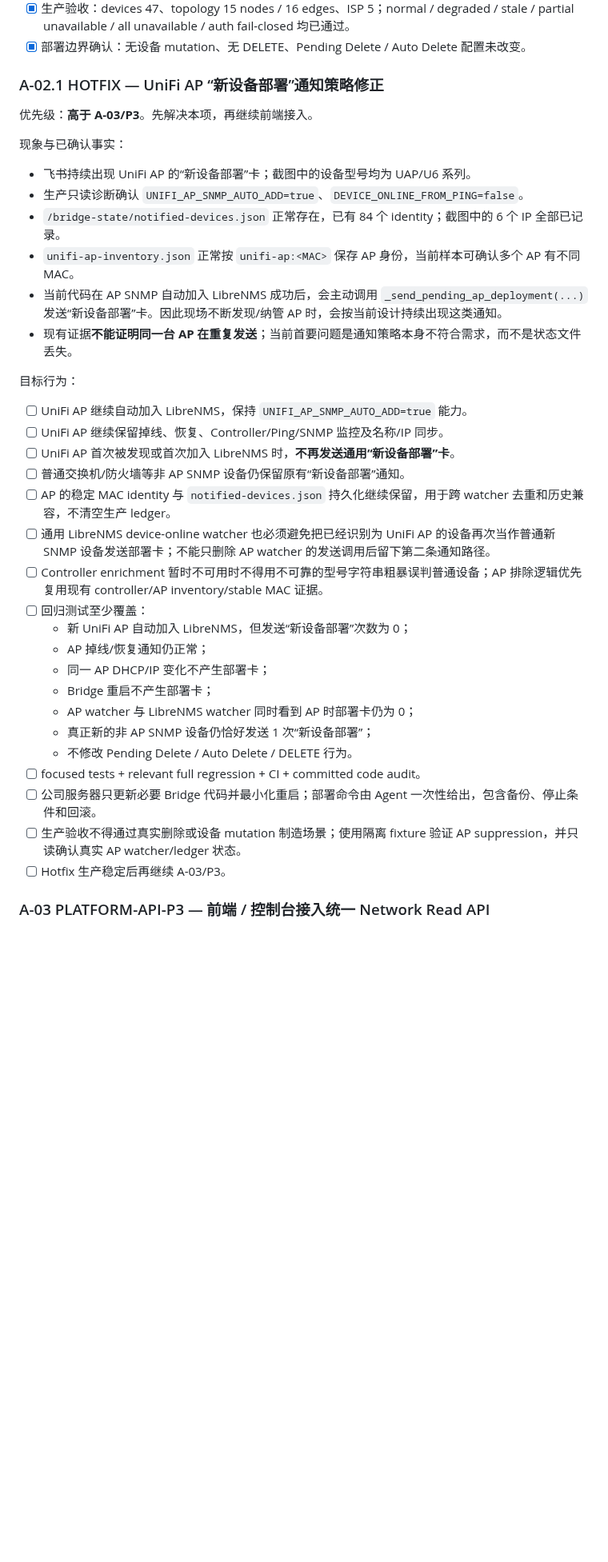
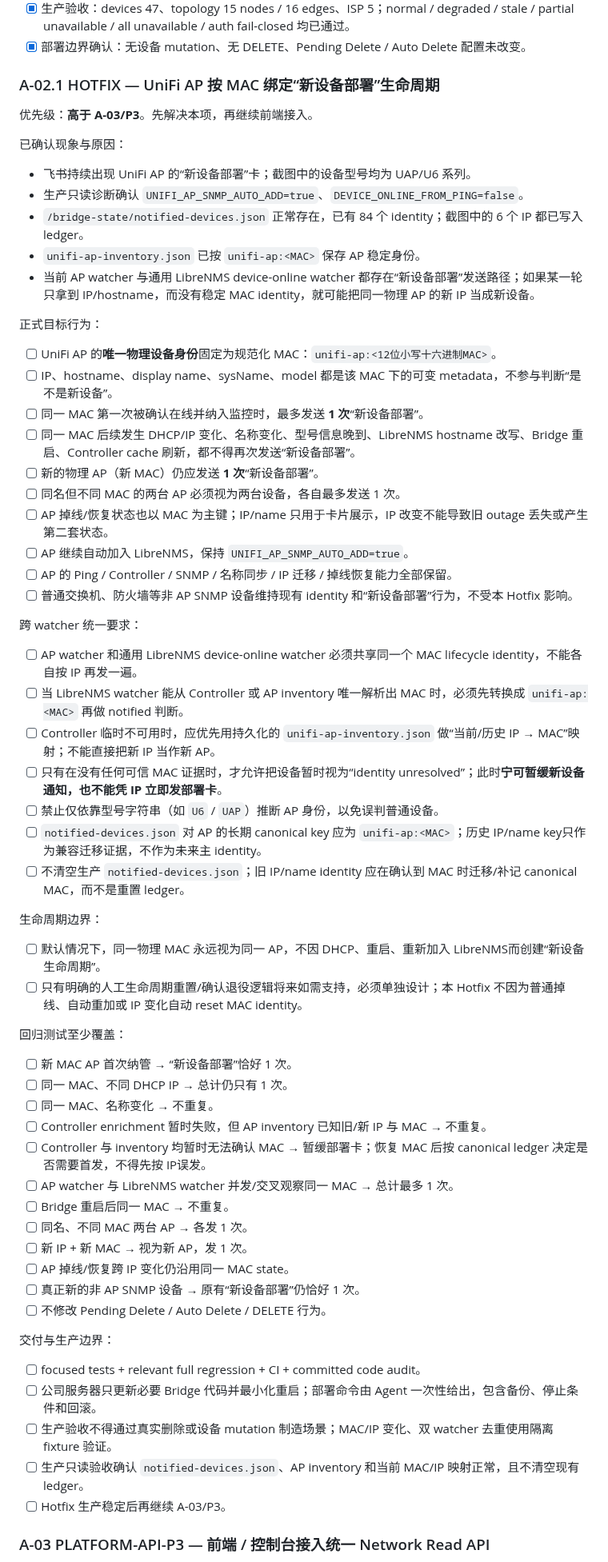
Before and after one commit to yikkrrtykj/monitor-autoconfig, a Markdown page: todo.md, the part around the change. Shown at 80% size. Drawn GitHub-style; blank space fills up the shorter version.

Commit message:
docs: bind UniFi deployment lifecycle to MAC

```diff
--- a/todo.md
+++ b/todo.md
@@ -15,39 +15,67 @@
 - [x] 生产验收：devices 47、topology 15 nodes / 16 edges、ISP 5；normal / degraded / stale / partial unavailable / all unavailable / auth fail-closed 均已通过。
 - [x] 部署边界确认：无设备 mutation、无 DELETE、Pending Delete / Auto Delete 配置未改变。
 
-### A-02.1 HOTFIX — UniFi AP “新设备部署”通知策略修正
+### A-02.1 HOTFIX — UniFi AP 按 MAC 绑定“新设备部署”生命周期
 
 优先级：**高于 A-03/P3**。先解决本项，再继续前端接入。
 
-现象与已确认事实：
+已确认现象与原因：
 
 - 飞书持续出现 UniFi AP 的“新设备部署”卡；截图中的设备型号均为 UAP/U6 系列。
 - 生产只读诊断确认 `UNIFI_AP_SNMP_AUTO_ADD=true`、`DEVICE_ONLINE_FROM_PING=false`。
-- `/bridge-state/notified-devices.json` 正常存在，已有 84 个 identity；截图中的 6 个 IP 全部已记录。
-- `unifi-ap-inventory.json` 正常按 `unifi-ap:<MAC>` 保存 AP 身份，当前样本可确认多个 AP 有不同 MAC。
-- 当前代码在 AP SNMP 自动加入 LibreNMS 成功后，会主动调用 `_send_pending_ap_deployment(...)` 发送“新设备部署”卡。因此现场不断发现/纳管 AP 时，会按当前设计持续出现这类通知。
-- 现有证据**不能证明同一台 AP 在重复发送**；当前首要问题是通知策略本身不符合需求，而不是状态文件丢失。
+- `/bridge-state/notified-devices.json` 正常存在，已有 84 个 identity；截图中的 6 个 IP 都已写入 ledger。
+- `unifi-ap-inventory.json` 已按 `unifi-ap:<MAC>` 保存 AP 稳定身份。
+- 当前 AP watcher 与通用 LibreNMS device-online watcher 都存在“新设备部署”发送路径；如果某一轮只拿到 IP/hostname，而没有稳定 MAC identity，就可能把同一物理 AP 的新 IP 当成新设备。
 
-目标行为：
+正式目标行为：
 
-- [ ] UniFi AP 继续自动加入 LibreNMS，保持 `UNIFI_AP_SNMP_AUTO_ADD=true` 能力。
-- [ ] UniFi AP 继续保留掉线、恢复、Controller/Ping/SNMP 监控及名称/IP 同步。
-- [ ] UniFi AP 首次被发现或首次加入 LibreNMS 时，**不再发送通用“新设备部署”卡**。
-- [ ] 普通交换机/防火墙等非 AP SNMP 设备仍保留原有“新设备部署”通知。
-- [ ] AP 的稳定 MAC identity 与 `notified-devices.json` 持久化继续保留，用于跨 watcher 去重和历史兼容，不清空生产 ledger。
-- [ ] 通用 LibreNMS device-online watcher 也必须避免把已经识别为 UniFi AP 的设备再次当作普通新 SNMP 设备发送部署卡；不能只删除 AP watcher 的发送调用后留下第二条通知路径。
-- [ ] Controller enrichment 暂时不可用时不得用不可靠的型号字符串粗暴误判普通设备；AP 排除逻辑优先复用现有 controller/AP inventory/stable MAC 证据。
-- [ ] 回归测试至少覆盖：
-  - 新 UniFi AP 自动加入 LibreNMS，但发送“新设备部署”次数为 0；
-  - AP 掉线/恢复通知仍正常；
-  - 同一 AP DHCP/IP 变化不产生部署卡；
-  - Bridge 重启不产生部署卡；
-  - AP watcher 与 LibreNMS watcher 同时看到 AP 时部署卡仍为 0；
-  - 真正新的非 AP SNMP 设备仍恰好发送 1 次“新设备部署”；
-  - 不修改 Pending Delete / Auto Delete / DELETE 行为。
+- [ ] UniFi AP 的**唯一物理设备身份**固定为规范化 MAC：`unifi-ap:<12位小写十六进制MAC>`。
+- [ ] IP、hostname、display name、sysName、model 都是该 MAC 下的可变 metadata，不参与判断“是不是新设备”。
+- [ ] 同一 MAC 第一次被确认在线并纳入监控时，最多发送 **1 次**“新设备部署”。
+- [ ] 同一 MAC 后续发生 DHCP/IP 变化、名称变化、型号信息晚到、LibreNMS hostname 改写、Bridge 重启、Controller cache 刷新，都不得再次发送“新设备部署”。
+- [ ] 新的物理 AP（新 MAC）仍应发送 **1 次**“新设备部署”。
+- [ ] 同名但不同 MAC 的两台 AP 必须视为两台设备，各自最多发送 1 次。
+- [ ] AP 掉线/恢复状态也以 MAC 为主键；IP/name 只用于卡片展示，IP 改变不能导致旧 outage 丢失或产生第二套状态。
+- [ ] AP 继续自动加入 LibreNMS，保持 `UNIFI_AP_SNMP_AUTO_ADD=true`。
+- [ ] AP 的 Ping / Controller / SNMP / 名称同步 / IP 迁移 / 掉线恢复能力全部保留。
+- [ ] 普通交换机、防火墙等非 AP SNMP 设备维持现有 identity 和“新设备部署”行为，不受本 Hotfix 影响。
+
+跨 watcher 统一要求：
+
+- [ ] AP watcher 和通用 LibreNMS device-online watcher 必须共享同一个 MAC lifecycle identity，不能各自按 IP 再发一遍。
+- [ ] 当 LibreNMS watcher 能从 Controller 或 AP inventory 唯一解析出 MAC 时，必须先转换成 `unifi-ap:<MAC>` 再做 notified 判断。
+- [ ] Controller 临时不可用时，应优先用持久化的 `unifi-ap-inventory.json` 做“当前/历史 IP → MAC”映射；不能直接把新 IP 当作新 AP。
+- [ ] 只有在没有任何可信 MAC 证据时，才允许把设备暂时视为“identity unresolved”；此时**宁可暂缓新设备通知，也不能凭 IP 立即发部署卡**。
+- [ ] 禁止仅依靠型号字符串（如 `U6` / `UAP`）推断 AP 身份，以免误判普通设备。
+- [ ] `notified-devices.json` 对 AP 的长期 canonical key 应为 `unifi-ap:<MAC>`；历史 IP/name key只作为兼容迁移证据，不作为未来主 identity。
+- [ ] 不清空生产 `notified-devices.json`；旧 IP/name identity 应在确认到 MAC 时迁移/补记 canonical MAC，而不是重置 ledger。
+
+生命周期边界：
+
+- [ ] 默认情况下，同一物理 MAC 永远视为同一 AP，不因 DHCP、重启、重新加入 LibreNMS而创建“新设备生命周期”。
+- [ ] 只有明确的人工生命周期重置/确认退役逻辑将来如需支持，必须单独设计；本 Hotfix 不因为普通掉线、自动重加或 IP 变化自动 reset MAC identity。
+
+回归测试至少覆盖：
+
+- [ ] 新 MAC AP 首次纳管 → “新设备部署”恰好 1 次。
+- [ ] 同一 MAC、不同 DHCP IP → 总计仍只有 1 次。
+- [ ] 同一 MAC、名称变化 → 不重复。
+- [ ] Controller enrichment 暂时失败，但 AP inventory 已知旧/新 IP 与 MAC → 不重复。
+- [ ] Controller 与 inventory 均暂时无法确认 MAC → 暂缓部署卡；恢复 MAC 后按 canonical ledger 决定是否需要首发，不得先按 IP误发。
+- [ ] AP watcher 与 LibreNMS watcher 并发/交叉观察同一 MAC → 总计最多 1 次。
+- [ ] Bridge 重启后同一 MAC → 不重复。
+- [ ] 同名、不同 MAC 两台 AP → 各发 1 次。
+- [ ] 新 IP + 新 MAC → 视为新 AP，发 1 次。
+- [ ] AP 掉线/恢复跨 IP 变化仍沿用同一 MAC state。
+- [ ] 真正新的非 AP SNMP 设备 → 原有“新设备部署”仍恰好 1 次。
+- [ ] 不修改 Pending Delete / Auto Delete / DELETE 行为。
+
+交付与生产边界：
+
 - [ ] focused tests + relevant full regression + CI + committed code audit。
 - [ ] 公司服务器只更新必要 Bridge 代码并最小化重启；部署命令由 Agent 一次性给出，包含备份、停止条件和回滚。
-- [ ] 生产验收不得通过真实删除或设备 mutation 制造场景；使用隔离 fixture 验证 AP suppression，并只读确认真实 AP watcher/ledger 状态。
+- [ ] 生产验收不得通过真实删除或设备 mutation 制造场景；MAC/IP 变化、双 watcher 去重使用隔离 fixture 验证。
+- [ ] 生产只读验收确认 `notified-devices.json`、AP inventory 和当前 MAC/IP 映射正常，且不清空现有 ledger。
 - [ ] Hotfix 生产稳定后再继续 A-03/P3。
 
 ### A-03 PLATFORM-API-P3 — 前端 / 控制台接入统一 Network Read API
```
